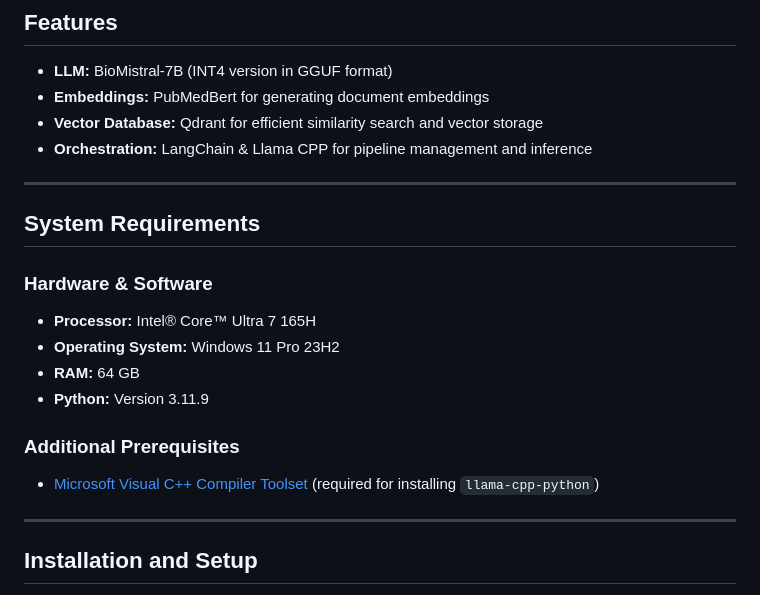
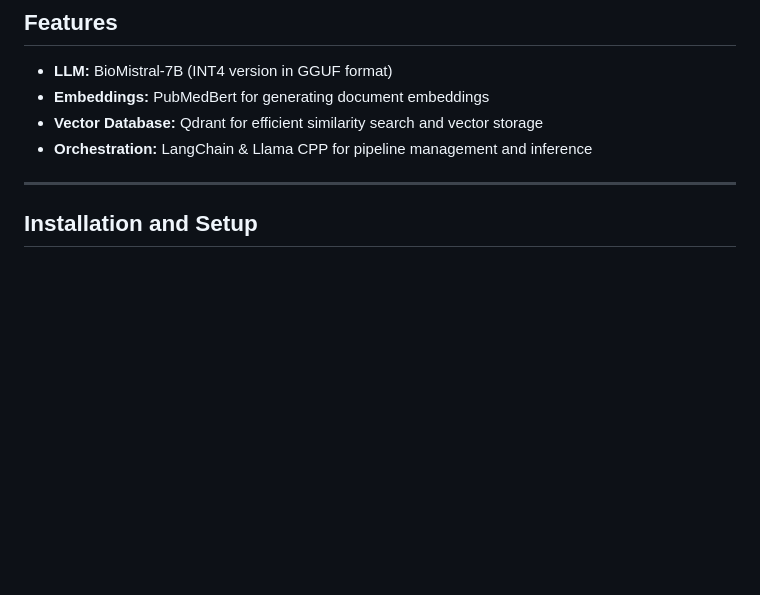
Before and after one commit to sdivyanshu90/BioMed-Retrieval, a Markdown page: README.md, the part around the change. GitHub-like rendering; blank space fills up the shorter version.

```diff
--- a/README.md
+++ b/README.md
@@ -19,21 +19,6 @@ This repository demonstrates how to build a RAG system optimized for medical app
 - **Embeddings:** PubMedBert for generating document embeddings
 - **Vector Database:** Qdrant for efficient similarity search and vector storage
 - **Orchestration:** LangChain & Llama CPP for pipeline management and inference
-
----
-
-## System Requirements
-
-### Hardware & Software
-
-- **Processor:** Intel® Core™ Ultra 7 165H
-- **Operating System:** Windows 11 Pro 23H2
-- **RAM:** 64 GB
-- **Python:** Version 3.11.9
-
-### Additional Prerequisites
-
-- [Microsoft Visual C++ Compiler Toolset](https://code.visualstudio.com/docs/cpp/config-msvc) (required for installing `llama-cpp-python`)
 
 ---
 
```
